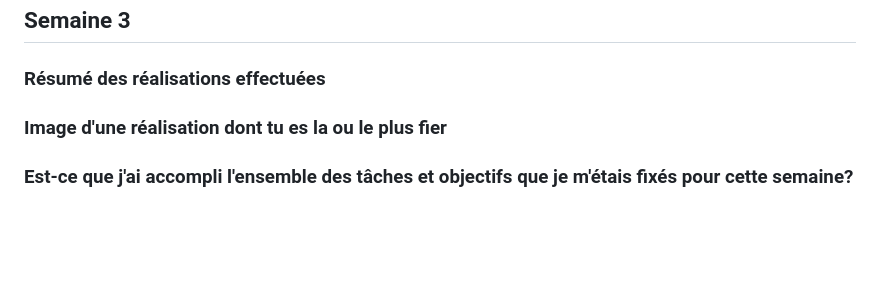
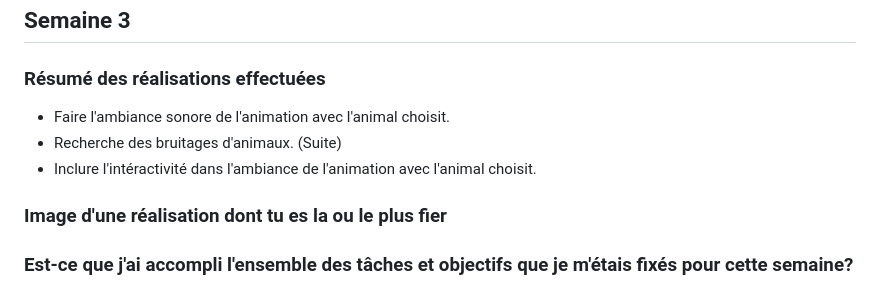
Before and after one commit to Echomarine/Echomarine, a Markdown page: docs/journaux/natacha_abdallah.md, the part around the change. Drawn GitHub-style; blank space fills up the shorter version.

```diff
--- a/docs/journaux/natacha_abdallah.md
+++ b/docs/journaux/natacha_abdallah.md
@@ -99,7 +99,9 @@ Faire des tests avec les paysages sonores. (Modifier celui de Maria et/ou trouve
 ---
 ## Semaine 3
 ### Résumé des réalisations effectuées
-
+- Faire l'ambiance sonore de l'animation avec l'animal choisit.
+- Recherche des bruitages d'animaux. (Suite)
+- Inclure l'intéractivité dans l'ambiance de l'animation avec  l'animal choisit.
 
 ### Image d'une réalisation dont tu es la ou le plus fier
 
```
